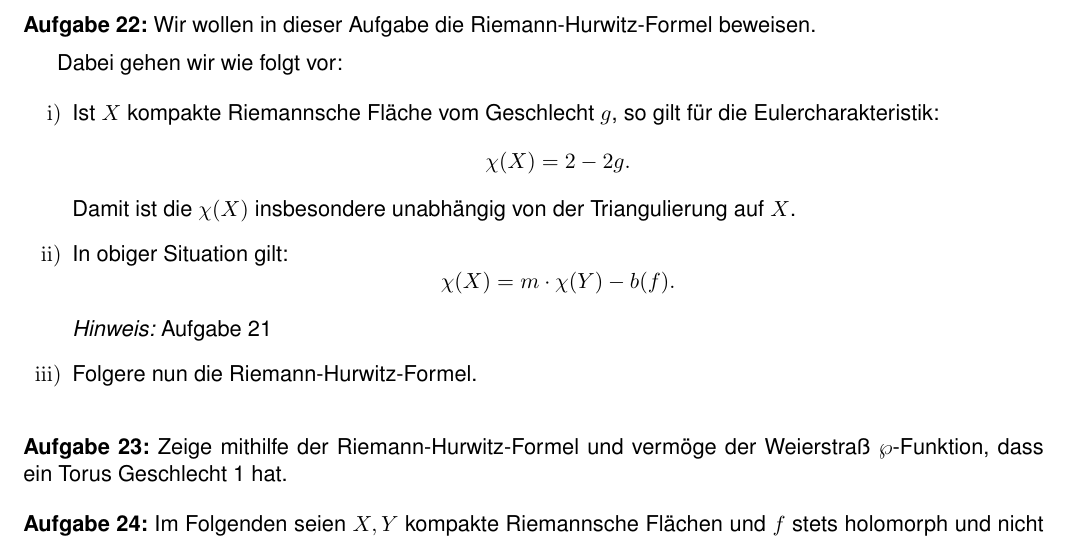
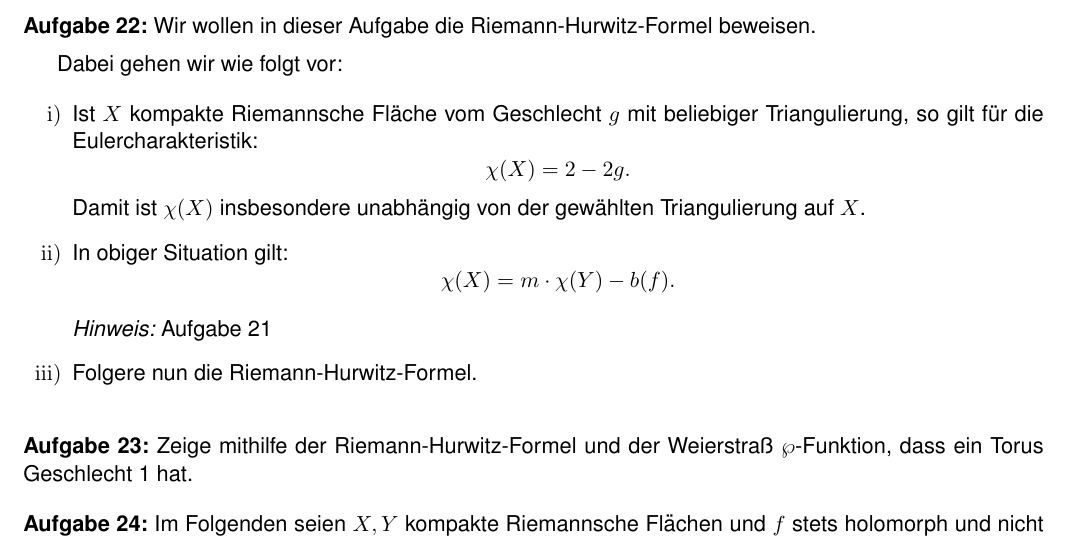
Before and after one commit to btom1994/RF_excersises, a LaTeX document (Übungsblätter_neu/Blatt07/Blatt07.tex): part of the page, cut so that both start at the same text. Compiled offline with pdfLaTeX.

Commit message:
Blatt 07 nochmals nachgebessert

```diff
--- a/Übungsblätter_neu/Blatt07/Blatt07.tex
+++ b/Übungsblätter_neu/Blatt07/Blatt07.tex
@@ -142,11 +142,11 @@ Insbesondere ist der totale Verzweigungsgrad damit immer gerade.
 Dabei gehen wir wie folgt vor:
 
 \begin{enumerate}
-	\item Ist \( X \) kompakte Riemannsche Fläche vom Geschlecht \( g \), so gilt für die Eulercharakteristik:
+	\item Ist \( X \) kompakte Riemannsche Fläche vom Geschlecht \( g \) mit beliebiger Triangulierung, so gilt für die Eulercharakteristik:
 	\[
 	\chi(X) = 2 - 2g.
 	\]
-	Damit ist die $\chi(X)$ insbesondere unabhängig von der Triangulierung auf $X$.
+	Damit ist $\chi(X)$ insbesondere unabhängig von der gewählten Triangulierung auf $X$.
 	\item In obiger Situation gilt:
 	\[
 	\chi(X) = m \cdot \chi(Y) - b(f).
@@ -158,7 +158,7 @@ Dabei gehen wir wie folgt vor:
 
 \medskip
 
-\Aufg Zeige mithilfe der Riemann-Hurwitz-Formel und vermöge der Weierstraß $\wp$-Funktion, dass ein Torus Geschlecht 1 hat.
+\Aufg Zeige mithilfe der Riemann-Hurwitz-Formel und der Weierstraß $\wp$-Funktion, dass ein Torus Geschlecht 1 hat.
 
 \medskip
 
```
Also changed, not shown: Übungsblätter_neu/Blatt07/Blatt07.pdf, 2 other files.
